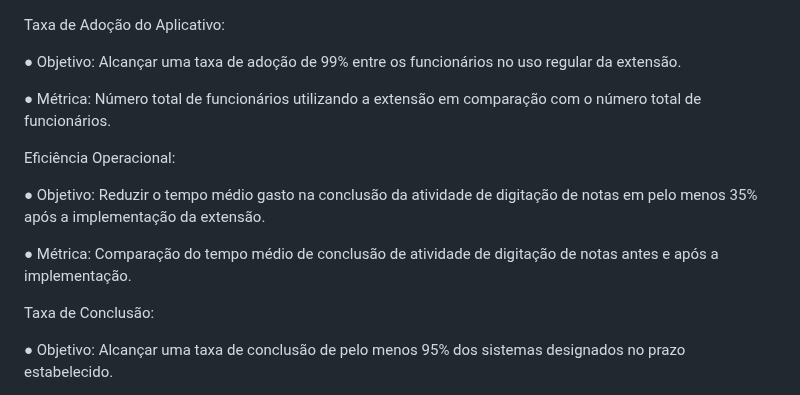
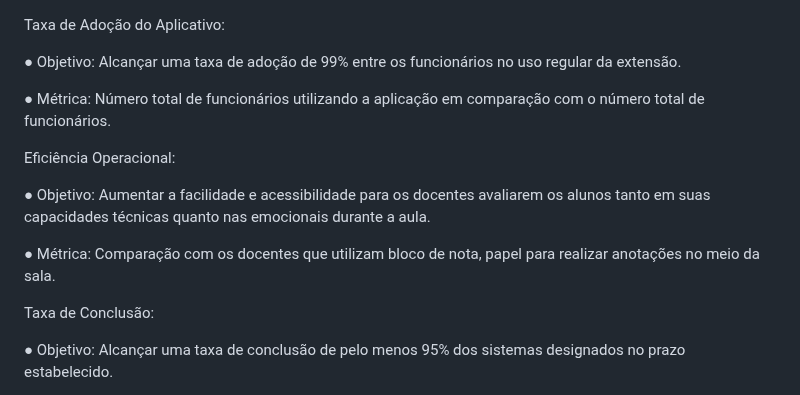
Before and after one commit to Kayke-Rodrigues/AutoNote-Services, a Markdown page: README.md, the part around the change. GitHub-like rendering.

```diff
--- a/README.md
+++ b/README.md
@@ -295,17 +295,16 @@ Taxa de Adoção do Aplicativo:
 ● Objetivo: Alcançar uma taxa de adoção de 99% entre os funcionários no
 uso regular da extensão.
 
-● Métrica: Número total de funcionários utilizando a extensão em
+● Métrica: Número total de funcionários utilizando a aplicação em
 comparação com o número total de funcionários.
 
 Eficiência Operacional:
 
-● Objetivo: Reduzir o tempo médio gasto na conclusão da atividade de
-digitação de notas em pelo menos 35% após a implementação da
-extensão.
+● Objetivo: Aumentar a facilidade e acessibilidade para os docentes avaliarem os alunos
+tanto em suas capacidades técnicas quanto nas emocionais durante a aula.
 
-● Métrica: Comparação do tempo médio de conclusão de atividade de
-digitação de notas antes e após a implementação.
+● Métrica: Comparação com os docentes que utilizam bloco de nota, papel
+para realizar anotações no meio da sala.
 
 Taxa de Conclusão:
 
```
